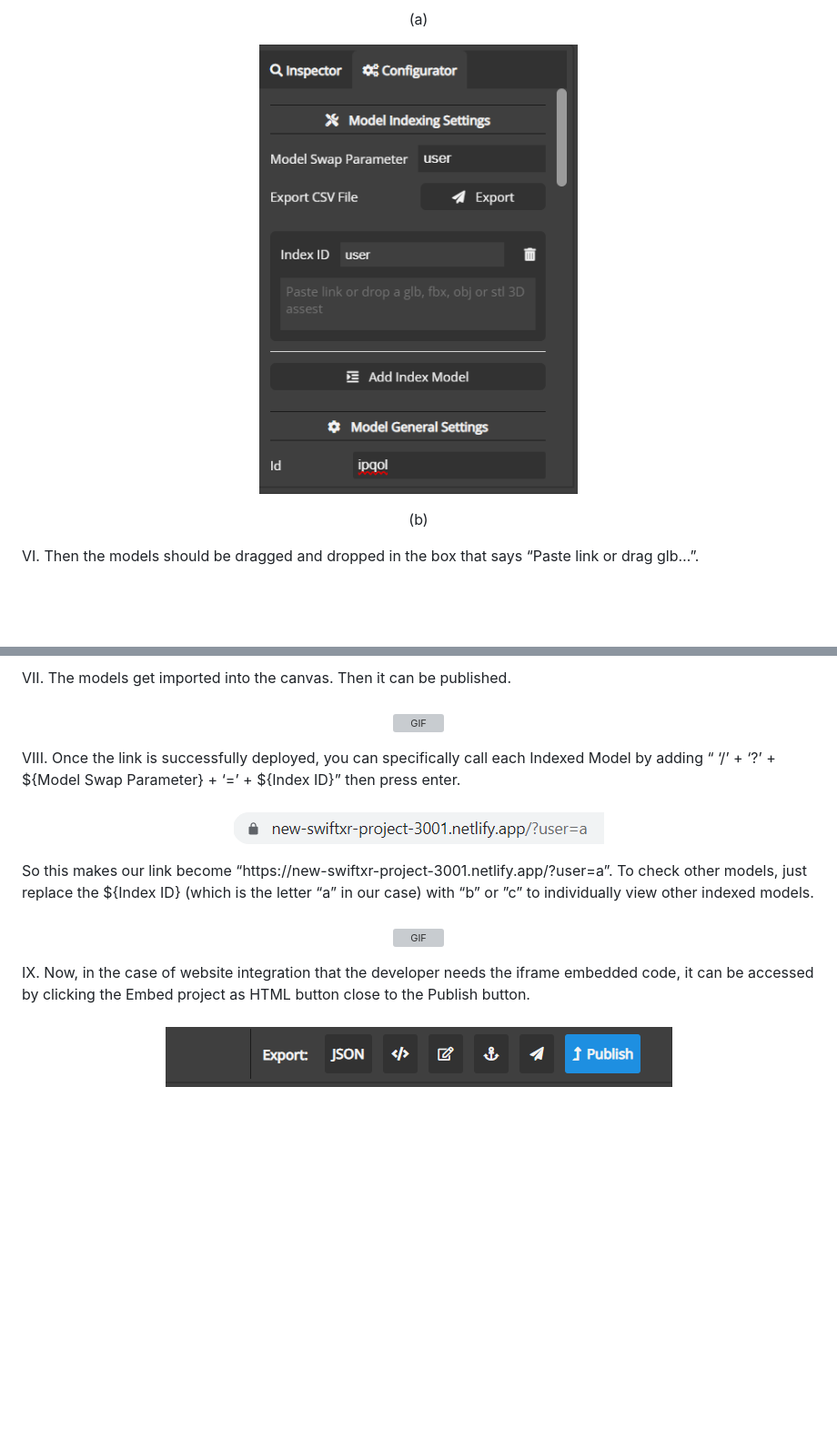
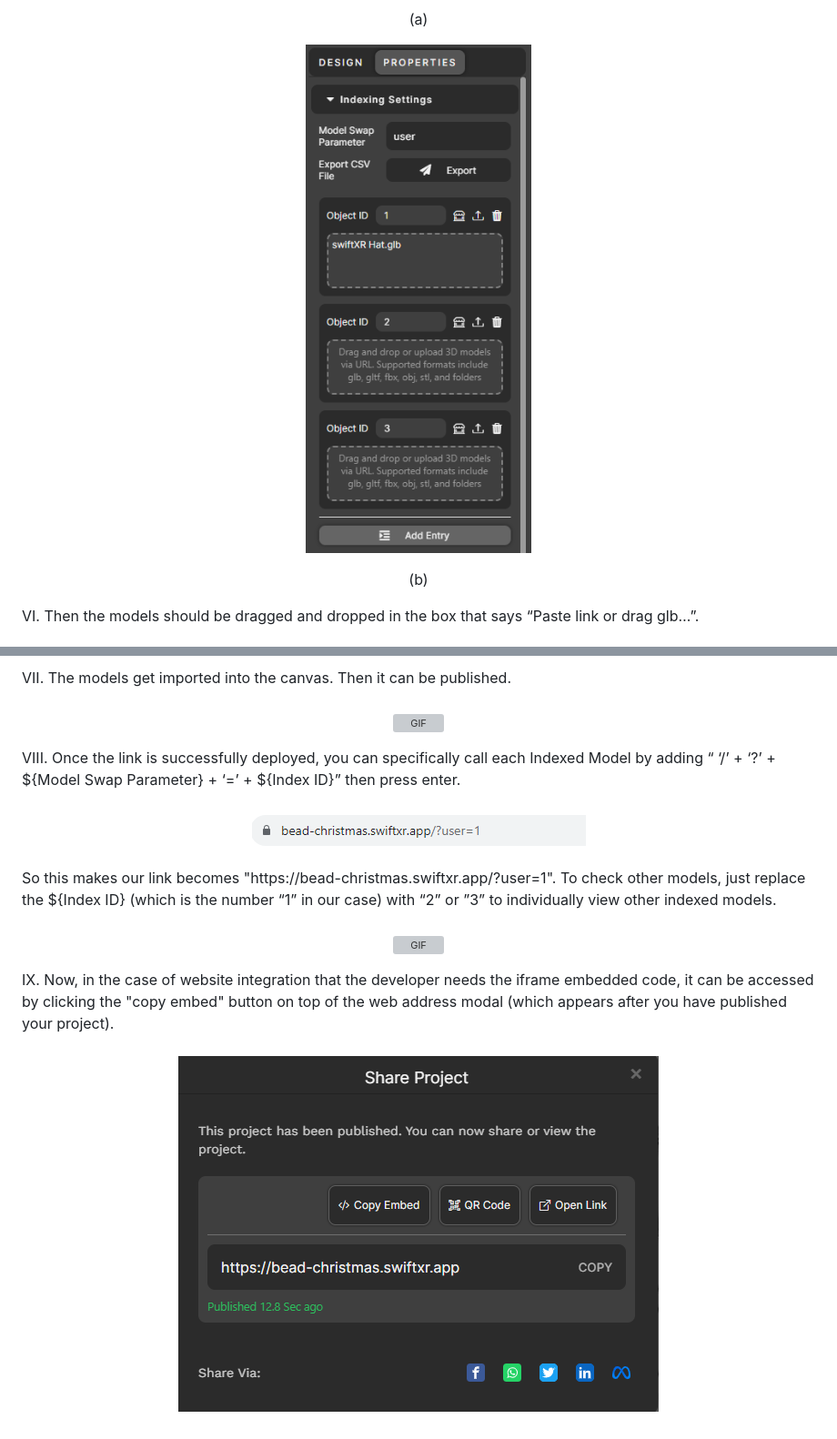
Before and after one commit to swiftXR/indexable-viewer, a Markdown page: README.md, 2 parts joined by grey strips. Shown at 91% size. Rendered like a GitHub page; blank space fills up the shorter version; grey boxes are pictures that could not be loaded.

```diff
--- a/README.md
+++ b/README.md
@@ -56,7 +53,7 @@
     </p>
 <p align="center">
     <a href="">
-      <img align="center" alt="GIF" src="https://github.com/swiftXR/indexable-viewer/blob/main/SwiftXR/SwiftXR9.png?raw=true" width="350" height="532" />
+      <img align="center" alt="GIF" src="https://github.com/swiftXR/indexable-viewer/blob/main/SwiftXR/new_swf_6.png?raw=true" />
     </a>
 </p>
 <p align="center">
@@ -83,10 +80,10 @@
           &nbsp;
             <p align="center">
     <a href="">
-      <img align="center" alt="GIF" src="https://github.com/swiftXR/indexable-viewer/blob/main/SwiftXR/SwiftXR10.png?raw=true" width="407" height="30" />
+      <img align="center" alt="GIF" src="https://github.com/swiftXR/indexable-viewer/blob/main/SwiftXR/new_swf_9.png?raw=true" />
     </a>
 </p>
-          So this makes our link become “https://new-swiftxr-project-3001.netlify.app/?user=a”. To check other models, just replace the ${Index ID} (which is the letter “a” in our case) with “b” or ”c” to individually view other indexed models.
+          So this makes our link becomes "https://bead-christmas.swiftxr.app/?user=1". To check other models, just replace the ${Index ID} (which is the number “1” in our case) with “2” or ”3” to individually view other indexed models.
           <br />
           &nbsp;
             <p align="center">
@@ -95,10 +92,10 @@
     </a>
 </p>
-          IX.  Now, in the case of website integration that the developer needs the iframe embedded code, it can be accessed by clicking the Embed project as HTML button close to the Publish button.
+          IX.  Now, in the case of website integration that the developer needs the iframe embedded code, it can be accessed by clicking the "copy embed" button on top of the web address modal (which appears after you have published your project).
           <br />
           &nbsp;
             <p align="center">
     <a href="">
-      <img align="center" alt="GIF" src="https://github.com/swiftXR/indexable-viewer/blob/main/SwiftXR/SwiftXR13.png?raw=true" width="557" height="66" />
+      <img align="center" alt="GIF" src="https://github.com/swiftXR/indexable-viewer/blob/main/SwiftXR/new_swf_11.png?raw=true" />
     </a>
 </p>
```
Also changed, not shown: other parts of README.md (+10 -13 lines).
